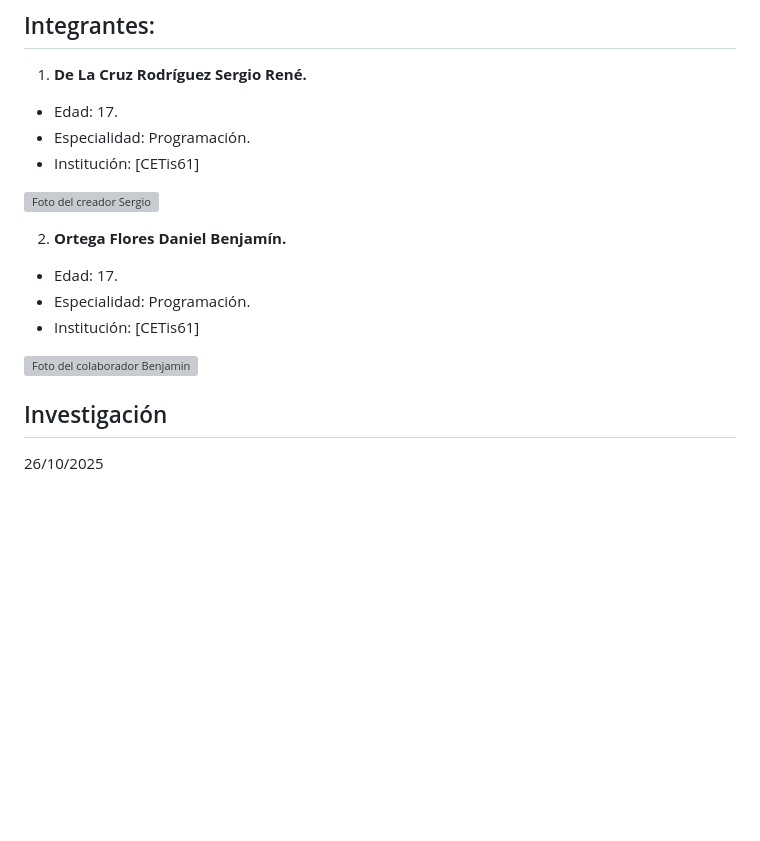
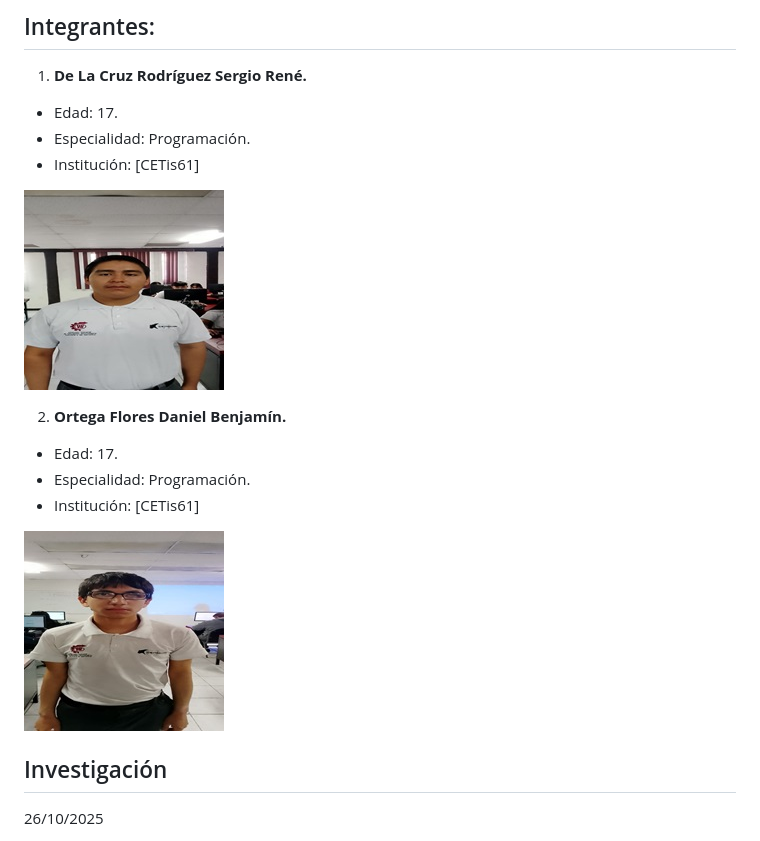
Before and after one commit to DeLaCruzSergioRene/nutriApp, a Markdown page: README.md, the part around the change. Rendered like a GitHub page; blank space fills up the shorter version; grey boxes are pictures that could not be loaded.

```diff
--- a/README.md
+++ b/README.md
@@ -12,7 +12,7 @@ El objetivo de esta aplicación ademas de pasar la materia es comprender como es
 - Especialidad: Programación.
 - Institución: [CETis61]
 
-![Foto del creador Sergio](https://github.com/DeLaCruzSergioRene/nutriApp/blob/main/Sergio.200px.jpg?raw=true)
+![Foto del creador Sergio](https://github.com/DeLaCruzSergioRene/nutriApp/blob/main/static/img/developers/Sergio.200px.jpg?raw=true)
 
 
 2. **Ortega Flores Daniel Benjamín.**
@@ -20,7 +20,7 @@ El objetivo de esta aplicación ademas de pasar la materia es comprender como es
 - Especialidad: Programación.
 - Institución: [CETis61]
 
-![Foto del colaborador Benjamin](https://github.com/DeLaCruzSergioRene/nutriApp/blob/main/Benjamin.200px.jpg?raw=true)
+![Foto del colaborador Benjamin](https://github.com/DeLaCruzSergioRene/nutriApp/blob/main/static/img/developers/Benjamin.200px.jpg?raw=true)
 
 ## Investigación
 
```
